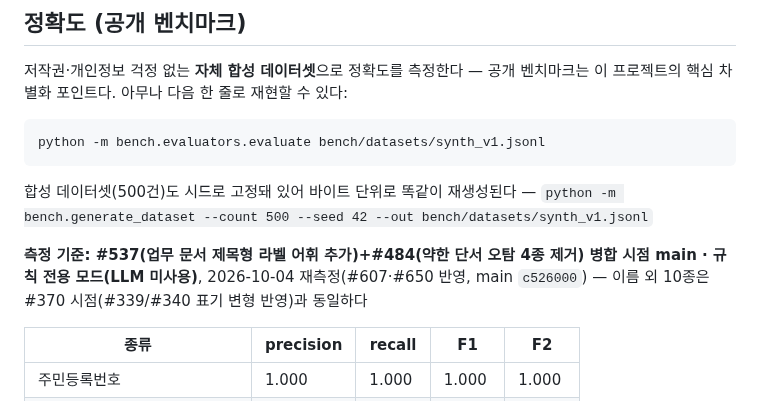
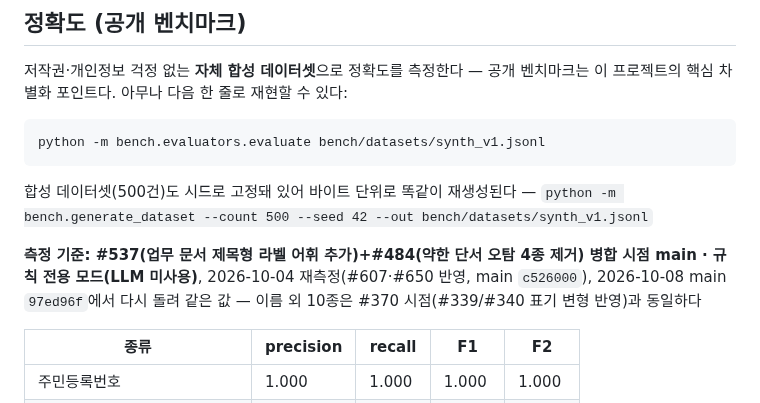
Before and after one commit to ChoHyeonChan/maskingtape, a Markdown page: README.md, the part around the change. GitHub-like rendering.

```diff
--- a/README.md
+++ b/README.md
@@ -114,7 +114,7 @@ python -m bench.evaluators.evaluate bench/datasets/synth_v1.jsonl
 
 합성 데이터셋(500건)도 시드로 고정돼 있어 바이트 단위로 똑같이 재생성된다 — `python -m bench.generate_dataset --count 500 --seed 42 --out bench/datasets/synth_v1.jsonl`
 
-**측정 기준: #537(업무 문서 제목형 라벨 어휘 추가)+#484(약한 단서 오탐 4종 제거) 병합 시점 main · 규칙 전용 모드(LLM 미사용)**, 2026-10-04 재측정(#607·#650 반영, main `c526000`) — 이름 외 10종은 #370 시점(#339/#340 표기 변형 반영)과 동일하다
+**측정 기준: #537(업무 문서 제목형 라벨 어휘 추가)+#484(약한 단서 오탐 4종 제거) 병합 시점 main · 규칙 전용 모드(LLM 미사용)**, 2026-10-04 재측정(#607·#650 반영, main `c526000`), 2026-10-08 main `97ed96f`에서 다시 돌려 같은 값 — 이름 외 10종은 #370 시점(#339/#340 표기 변형 반영)과 동일하다
 
 | 종류 | precision | recall | F1 | F2 |
 |---|---|---|---|---|
```
Also changed, not shown: packages/core/README.md (+1 -1 lines).
